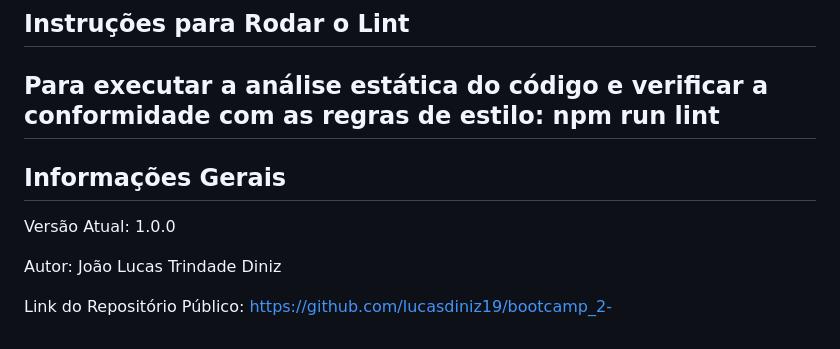
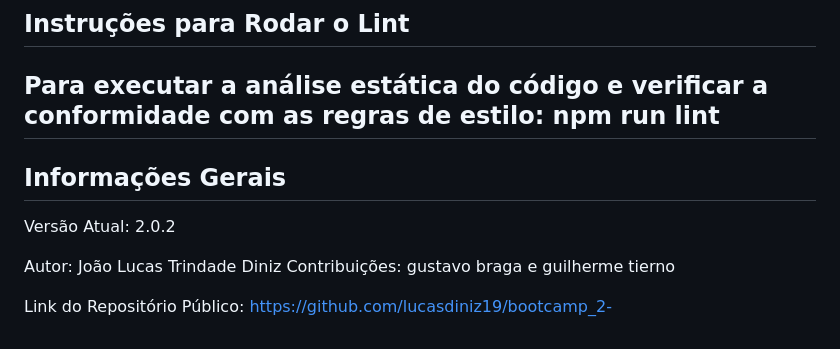
Before and after one commit to lucasdiniz19/bootcamp_2-, a Markdown page: README.md, the part around the change. GitHub-like rendering.

Commit message:
Atualizar o README.md

```diff
--- a/README.md
+++ b/README.md
@@ -60,8 +60,10 @@ npm run lint
 ---------------------------------------------------------------------------------------------------------------------------------------
 
  ## Informações Gerais
-Versão Atual: 1.0.0
+Versão Atual: 2.0.2
 
 Autor: João Lucas Trindade Diniz
+Contribuições: gustavo braga e guilherme tierno
+
 
 Link do Repositório Público: https://github.com/lucasdiniz19/bootcamp_2-
```
